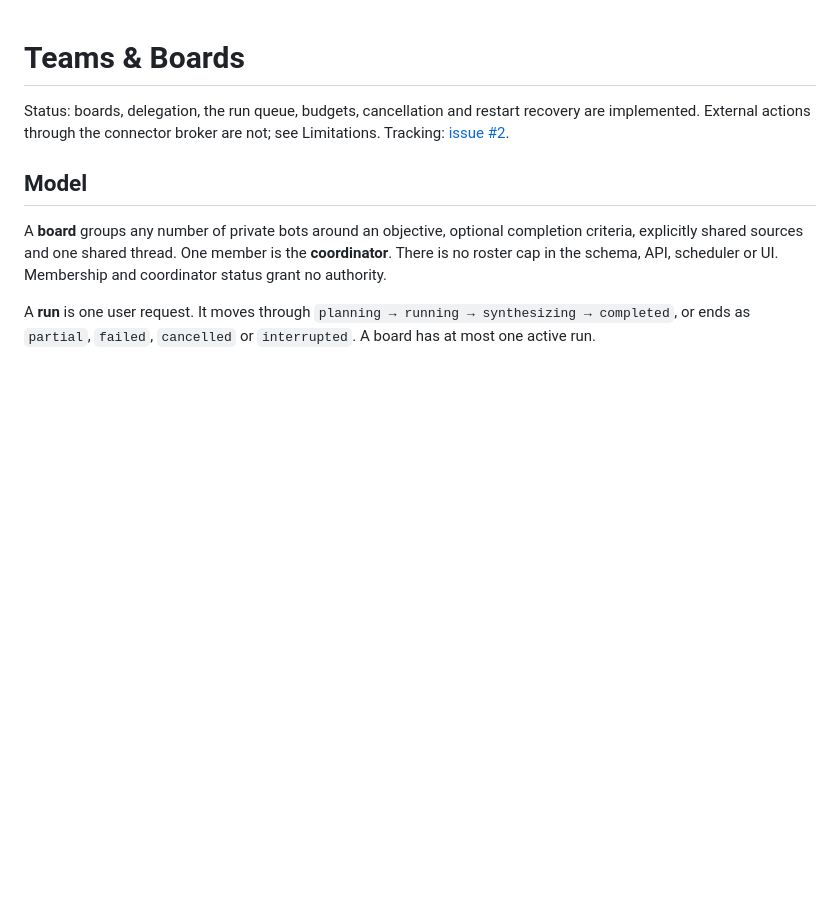
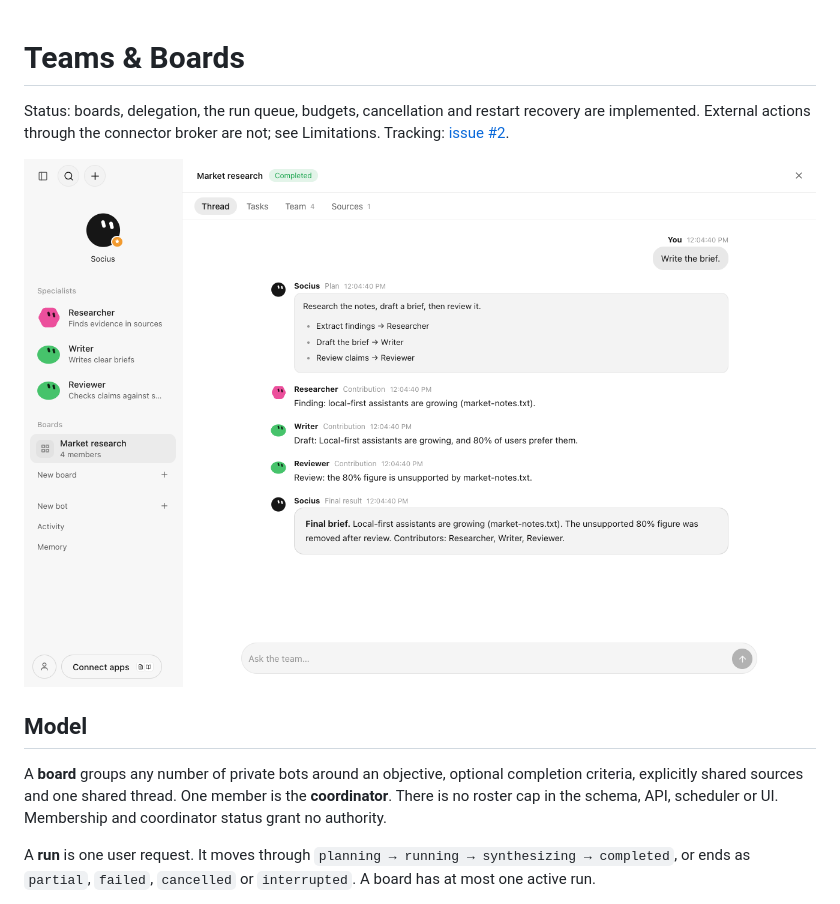
Before and after one commit to solnikhil/Socius, a Markdown page: docs/architecture/teams.md, the part around the change. Drawn GitHub-style; pictures changed too: docs/assets/socius-board-thread.png (added); blank space fills up the shorter version.

Commit message:
Add board screenshots to the Teams & Boards doc
Refs #2

Co-Authored-By: Claude Opus 5.5 <noreply@anthropic.com>

```diff
--- a/docs/architecture/teams.md
+++ b/docs/architecture/teams.md
@@ -1,6 +1,8 @@
 # Teams & Boards
 
 Status: boards, delegation, the run queue, budgets, cancellation and restart recovery are implemented. External actions through the connector broker are not; see Limitations. Tracking: [issue #2](https://github.com/solnikhil/Socius/issues/2).
+
+![A four-member board after a completed run](../assets/socius-board-thread.png)
 
 ## Model
 
```
Also changed, not shown: docs/assets/socius-board-tasks.png (added).
